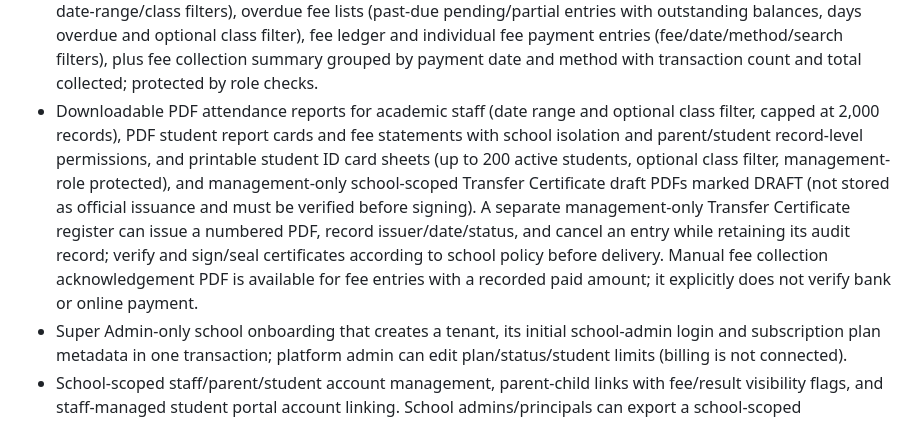
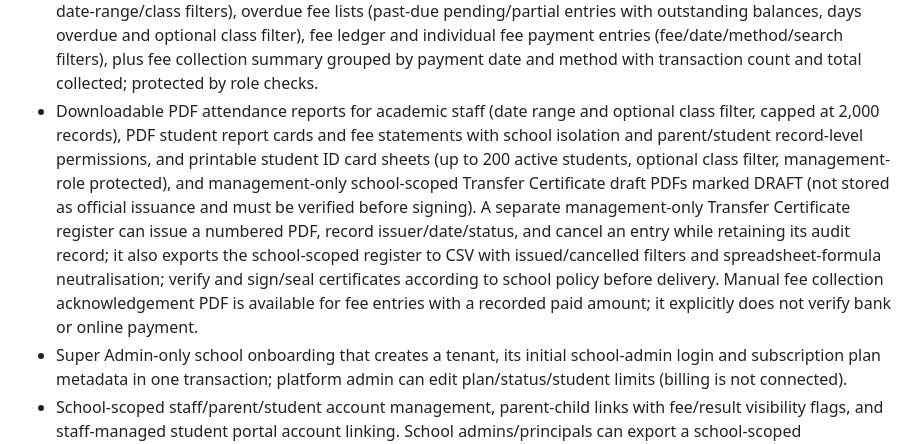
Before and after one commit to pk8873/My_school, a Markdown page: README_HINDI.md, the part around the change. GitHub-like rendering.

Commit message:
docs: document transfer certificate register CSV export

```diff
--- a/README_HINDI.md
+++ b/README_HINDI.md
@@ -14,7 +14,7 @@
 - Homework submission CSV export for academic staff, with homework, class, status and submission-date filters; includes review status and teacher feedback.
 - Weekly class timetable with subjects, teacher assignment, rooms, weekday grouping and time validation. School admins/principals manage the schedule; teachers see only assigned slots; students see their linked class; parents see linked children’s classes.
 - Tenant-scoped CSV exports for student registers, upcoming student birthdays (configurable 1–365 day window), attendance (single day or date range, optional class filter), attendance summary (marked-day totals, present/absent/late/leave counts and present-plus-late percentage, with date-range/class filters), low-attendance intervention lists (configurable percentage threshold and minimum marked days, with optional date-range/class filters), overdue fee lists (past-due pending/partial entries with outstanding balances, days overdue and optional class filter), fee ledger and individual fee payment entries (fee/date/method/search filters), plus fee collection summary grouped by payment date and method with transaction count and total collected; protected by role checks.
-- Downloadable PDF attendance reports for academic staff (date range and optional class filter, capped at 2,000 records), PDF student report cards and fee statements with school isolation and parent/student record-level permissions, and printable student ID card sheets (up to 200 active students, optional class filter, management-role protected), and management-only school-scoped Transfer Certificate draft PDFs marked DRAFT (not stored as official issuance and must be verified before signing). A separate management-only Transfer Certificate register can issue a numbered PDF, record issuer/date/status, and cancel an entry while retaining its audit record; verify and sign/seal certificates according to school policy before delivery. Manual fee collection acknowledgement PDF is available for fee entries with a recorded paid amount; it explicitly does not verify bank or online payment.
+- Downloadable PDF attendance reports for academic staff (date range and optional class filter, capped at 2,000 records), PDF student report cards and fee statements with school isolation and parent/student record-level permissions, and printable student ID card sheets (up to 200 active students, optional class filter, management-role protected), and management-only school-scoped Transfer Certificate draft PDFs marked DRAFT (not stored as official issuance and must be verified before signing). A separate management-only Transfer Certificate register can issue a numbered PDF, record issuer/date/status, and cancel an entry while retaining its audit record; it also exports the school-scoped register to CSV with issued/cancelled filters and spreadsheet-formula neutralisation; verify and sign/seal certificates according to school policy before delivery. Manual fee collection acknowledgement PDF is available for fee entries with a recorded paid amount; it explicitly does not verify bank or online payment.
 - Super Admin-only school onboarding that creates a tenant, its initial school-admin login and subscription plan metadata in one transaction; platform admin can edit plan/status/student limits (billing is not connected).
 - School-scoped staff/parent/student account management, parent-child links with fee/result visibility flags, and staff-managed student portal account linking. School admins/principals can export a school-scoped staff/family/student account directory to CSV with optional role and active-status filters.
 - Subscription plan/status metadata and student admission limits; this is not payment processing or automated subscription billing.
```
